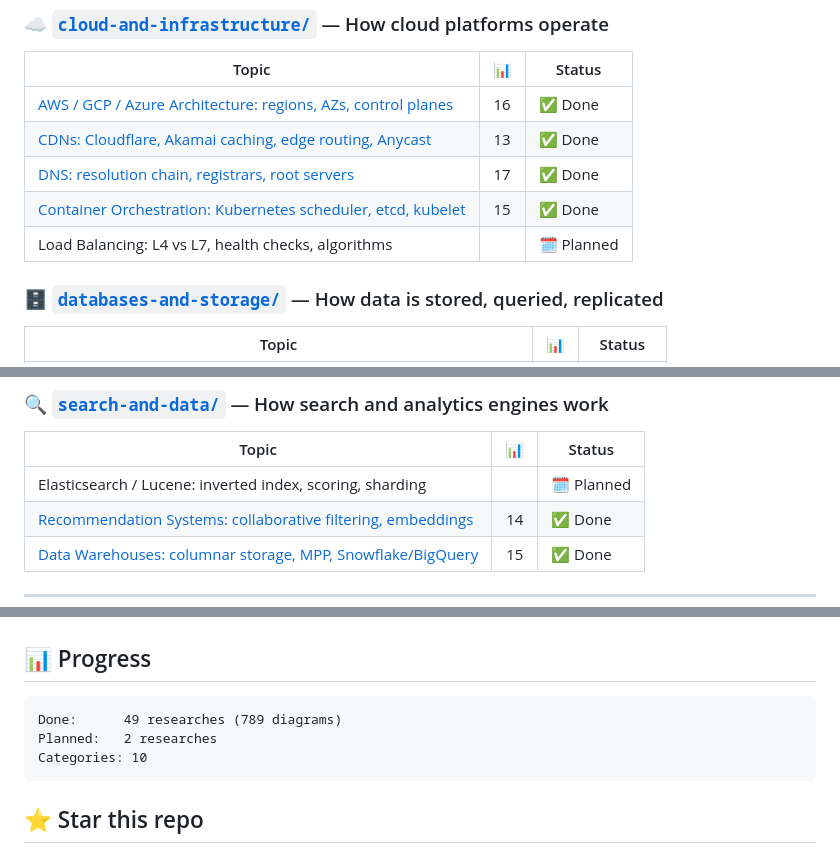
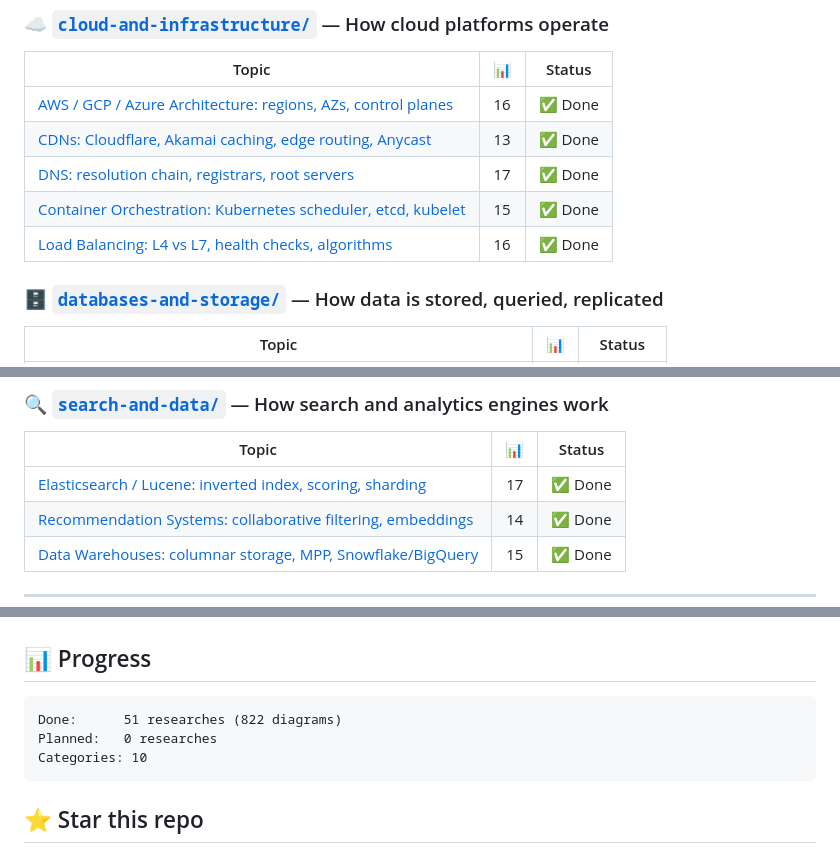
Before and after one commit to MisreadableMind/awesome-deep-researches, a Markdown page: README.md, 3 parts joined by grey strips. Rendered like a GitHub page.

Commit message:
Update README status table: all planned researches complete
51 researches, 822 diagrams, 10 of 10 categories complete.

````diff
--- a/README.md
+++ b/README.md
@@ -72,7 +72,7 @@ The deep-dive documents we wish existed before we started building. Each one goe
 | [CDNs: Cloudflare, Akamai caching, edge routing, Anycast](cloud-and-infrastructure/cdns/) | 13 | ✅ Done |
 | [DNS: resolution chain, registrars, root servers](cloud-and-infrastructure/dns/) | 17 | ✅ Done |
 | [Container Orchestration: Kubernetes scheduler, etcd, kubelet](cloud-and-infrastructure/container-orchestration/) | 15 | ✅ Done |
-| Load Balancing: L4 vs L7, health checks, algorithms | | 🗓️ Planned |
+| [Load Balancing: L4 vs L7, health checks, algorithms](cloud-and-infrastructure/load-balancing/) | 16 | ✅ Done |
 
 ### 🗄️ [`databases-and-storage/`](databases-and-storage/) — How data is stored, queried, replicated
 
@@ -107,7 +107,7 @@ The deep-dive documents we wish existed before we started building. Each one goe
 
 | Topic | 📊 | Status |
 |-------|:-:|--------|
-| Elasticsearch / Lucene: inverted index, scoring, sharding | | 🗓️ Planned |
+| [Elasticsearch / Lucene: inverted index, scoring, sharding](search-and-data/elasticsearch-and-lucene/) | 17 | ✅ Done |
 | [Recommendation Systems: collaborative filtering, embeddings](search-and-data/recommendation-systems/) | 14 | ✅ Done |
 | [Data Warehouses: columnar storage, MPP, Snowflake/BigQuery](search-and-data/data-warehouses/) | 15 | ✅ Done |
 
@@ -196,8 +196,8 @@ Each research should be:
 ## 📊 Progress
 
 ```
-Done:      49 researches (789 diagrams)
-Planned:   2 researches
+Done:      51 researches (822 diagrams)
+Planned:   0 researches
 Categories: 10
 ```
 
````
